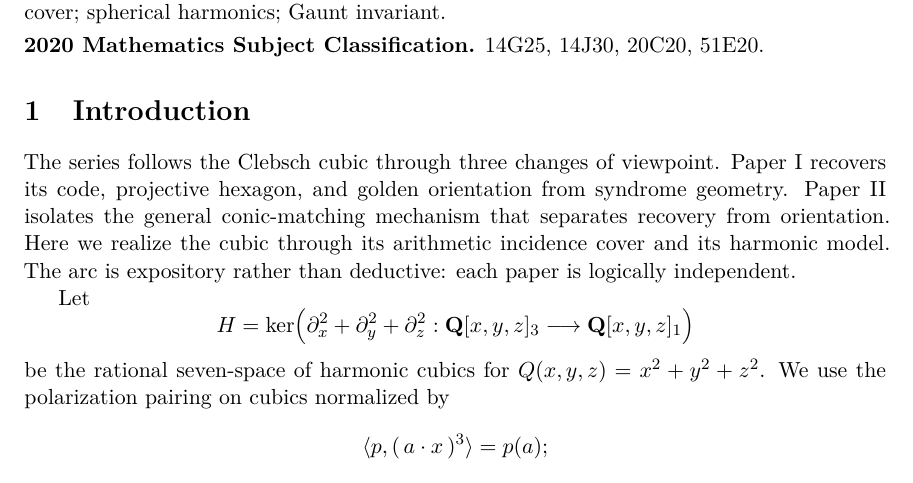
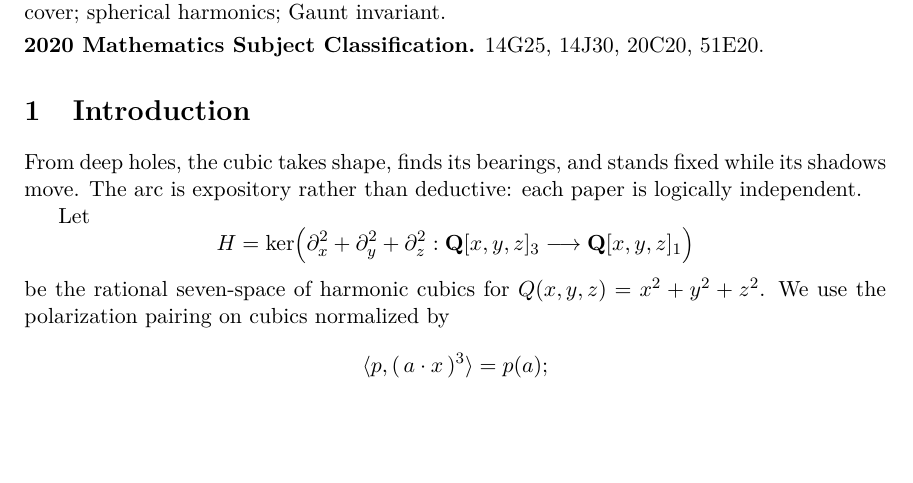
Before and after one commit to tavisrudd/clebsch-passages, a LaTeX paper (clebsch_passages.tex, which reads sections/01-introduction.tex): part of page 1 of 11, cut so that both start at the same text, the shorter picture padded with empty space. Compiled offline with XeLaTeX.

Commit message:
Polish the trilogy opening

```diff
--- a/sections/01-introduction.tex
+++ b/sections/01-introduction.tex
@@ -1,11 +1,8 @@
 \section{Introduction}
 
-The series follows the Clebsch cubic through three changes of viewpoint.
-Paper I recovers its code, projective hexagon, and golden orientation from
-syndrome geometry.  Paper II isolates the general conic-matching mechanism
-that separates recovery from orientation.  Here we realize the cubic through
-its arithmetic incidence cover and its harmonic model.  The arc is
-expository rather than deductive: each paper is logically independent.
+From deep holes, the cubic takes shape, finds its bearings, and stands fixed
+while its shadows move.  The arc is expository rather than deductive: each
+paper is logically independent.
 
 Let
 \[
```
Also changed, not shown: clebsch_passages.pdf, 1 other file.
